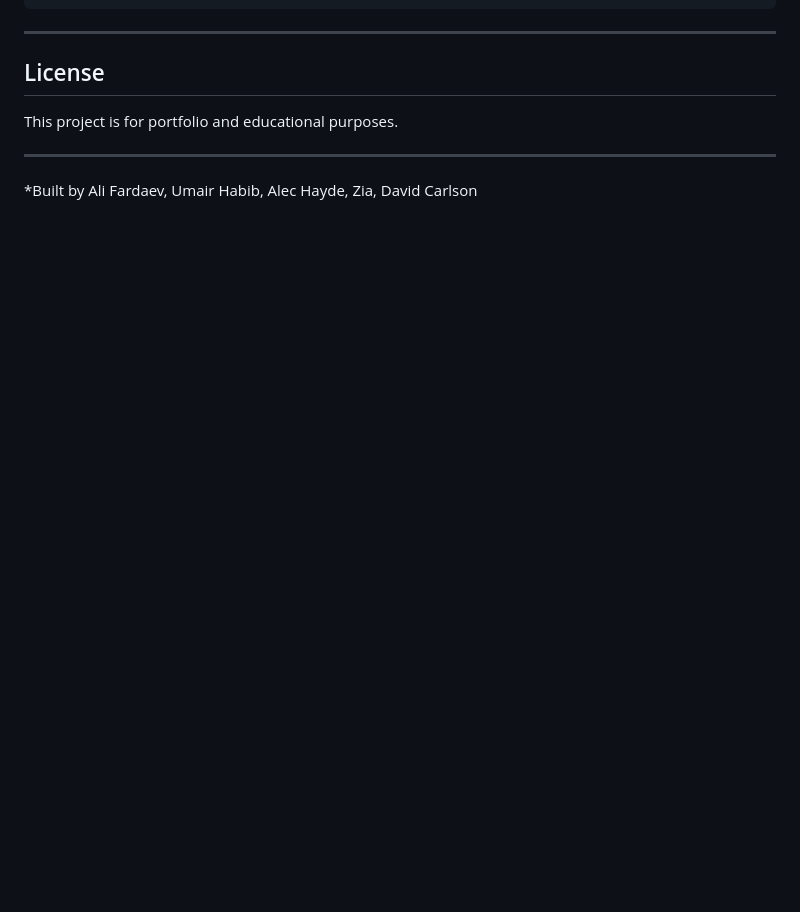
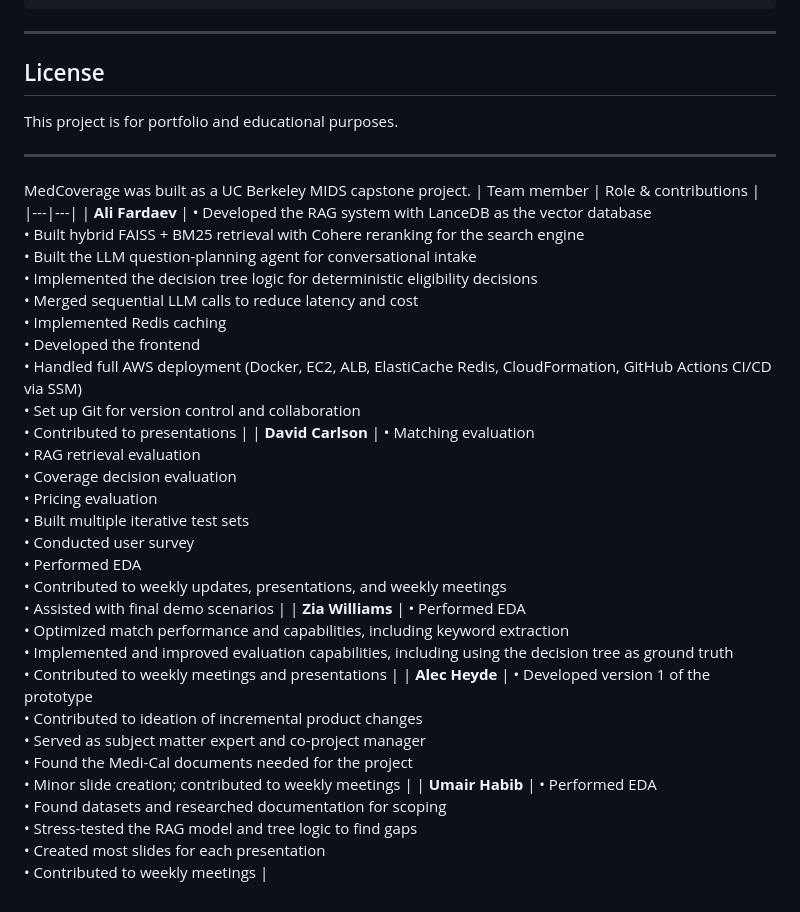
Before and after one commit to fardaevm/MedCoverage, a Markdown page: README.md, the part around the change. Drawn GitHub-style; blank space fills up the shorter version.

```diff
--- a/README.md
+++ b/README.md
@@ -402,4 +402,11 @@ This project is for portfolio and educational purposes.
 
 ---
 
-*Built by Ali Fardaev, Umair Habib, Alec Hayde, Zia, David Carlson
+MedCoverage was built as a UC Berkeley MIDS capstone project.
+| Team member | Role & contributions |
+|---|---|
+| **Ali Fardaev** | • Developed the RAG system with LanceDB as the vector database<br>• Built hybrid FAISS + BM25 retrieval with Cohere reranking for the search engine<br>• Built the LLM question-planning agent for conversational intake<br>• Implemented the decision tree logic for deterministic eligibility decisions<br>• Merged sequential LLM calls to reduce latency and cost<br>• Implemented Redis caching<br>• Developed the frontend<br>• Handled full AWS deployment (Docker, EC2, ALB, ElastiCache Redis, CloudFormation, GitHub Actions CI/CD via SSM)<br>• Set up Git for version control and collaboration<br>• Contributed to presentations |
+| **David Carlson** | • Matching evaluation<br>• RAG retrieval evaluation<br>• Coverage decision evaluation<br>• Pricing evaluation<br>• Built multiple iterative test sets<br>• Conducted user survey<br>• Performed EDA<br>• Contributed to weekly updates, presentations, and weekly meetings<br>• Assisted with final demo scenarios |
+| **Zia Williams** | • Performed EDA<br>• Optimized match performance and capabilities, including keyword extraction<br>• Implemented and improved evaluation capabilities, including using the decision tree as ground truth<br>• Contributed to weekly meetings and presentations |
+| **Alec Heyde** | • Developed version 1 of the prototype<br>• Contributed to ideation of incremental product changes<br>• Served as subject matter expert and co-project manager<br>• Found the Medi-Cal documents needed for the project<br>• Minor slide creation; contributed to weekly meetings |
+| **Umair Habib** | • Performed EDA<br>• Found datasets and researched documentation for scoping<br>• Stress-tested the RAG model and tree logic to find gaps<br>• Created most slides for each presentation<br>• Contributed to weekly meetings |
```
